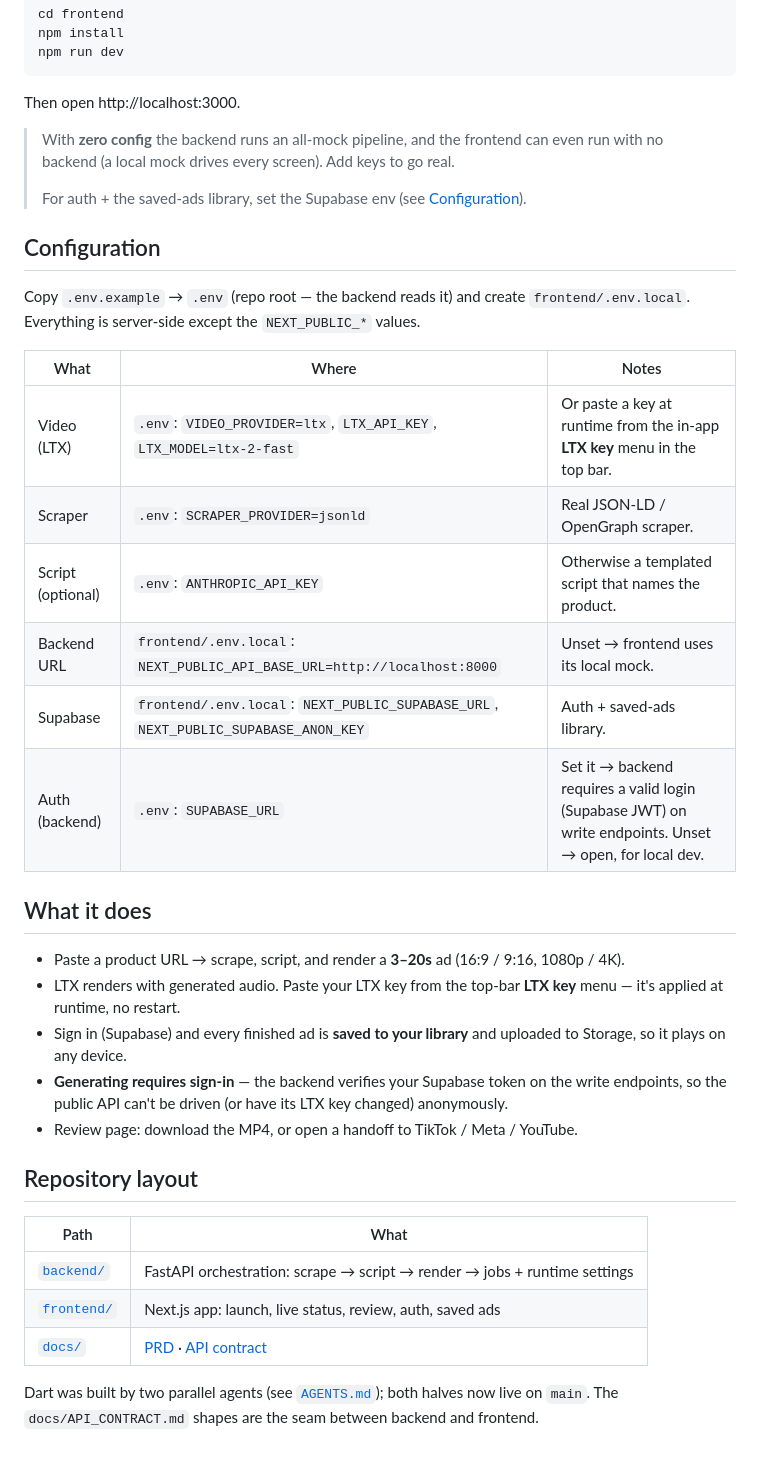
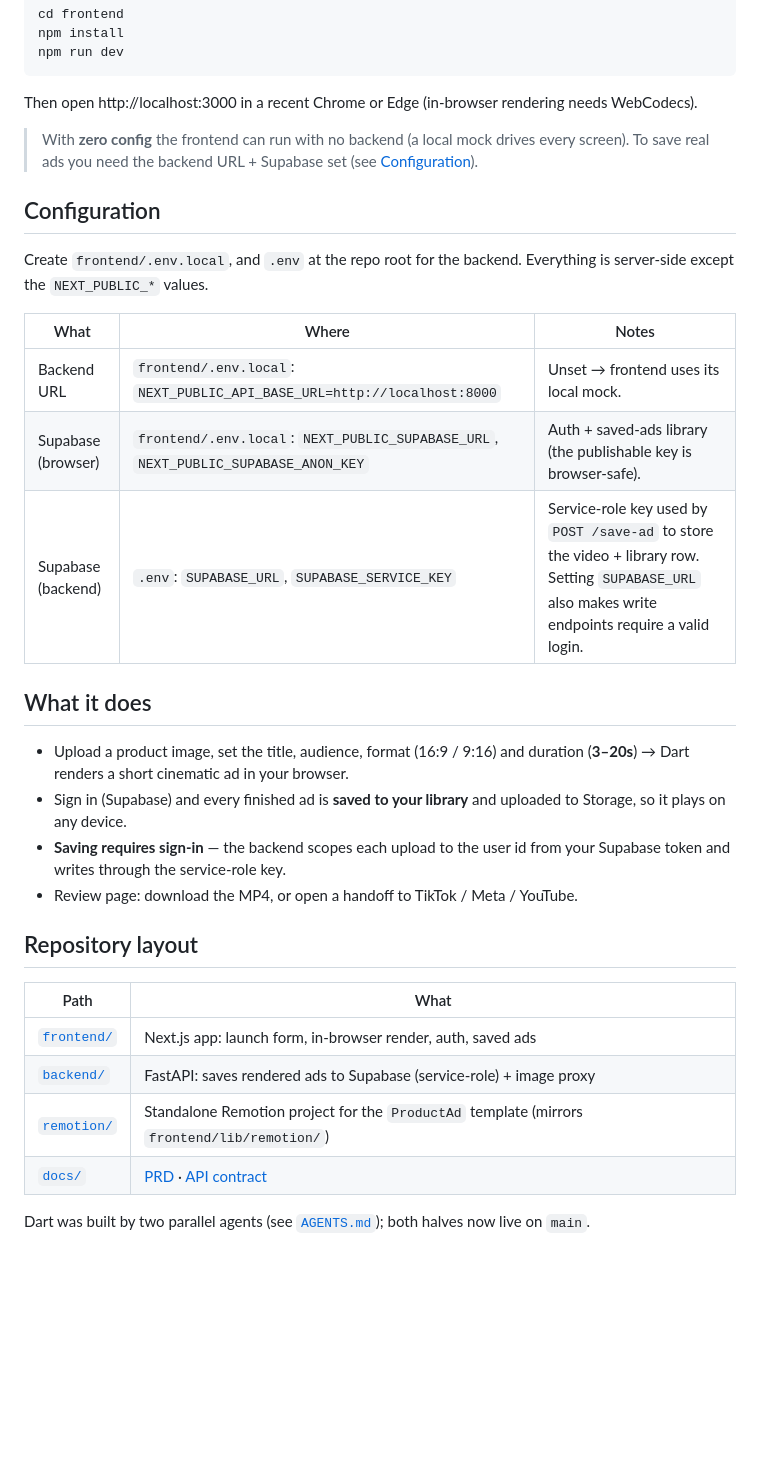
Before and after one commit to jasonca2023/dart, a Markdown page: README.md, the part around one of its changes. Rendered like a GitHub page; blank space fills up the shorter version.

````diff
--- a/README.md
+++ b/README.md
@@ -44,40 +42,35 @@ npm install
 npm run dev
 ```
 
-Then open http://localhost:3000.
+Then open http://localhost:3000 in a recent Chrome or Edge (in-browser rendering needs WebCodecs).
 
-> With **zero config** the backend runs an all-mock pipeline, and the frontend can
-> even run with no backend (a local mock drives every screen). Add keys to go real.
->
-> For auth + the saved-ads library, set the Supabase env (see [Configuration](#configuration)).
+> With **zero config** the frontend can run with no backend (a local mock drives every
+> screen). To save real ads you need the backend URL + Supabase set (see
+> [Configuration](#configuration)).
 
 ## Configuration
-Copy `.env.example` → `.env` (repo root — the backend reads it) and create
-`frontend/.env.local`. Everything is server-side except the `NEXT_PUBLIC_*` values.
+Create `frontend/.env.local`, and `.env` at the repo root for the backend.
+Everything is server-side except the `NEXT_PUBLIC_*` values.
 
 | What | Where | Notes |
 |---|---|---|
-| Video (LTX) | `.env`: `VIDEO_PROVIDER=ltx`, `LTX_API_KEY`, `LTX_MODEL=ltx-2-fast` | Or paste a key at runtime from the in-app **LTX key** menu in the top bar. |
-| Scraper | `.env`: `SCRAPER_PROVIDER=jsonld` | Real JSON-LD / OpenGraph scraper. |
-| Script (optional) | `.env`: `ANTHROPIC_API_KEY` | Otherwise a templated script that names the product. |
 | Backend URL | `frontend/.env.local`: `NEXT_PUBLIC_API_BASE_URL=http://localhost:8000` | Unset → frontend uses its local mock. |
-| Supabase | `frontend/.env.local`: `NEXT_PUBLIC_SUPABASE_URL`, `NEXT_PUBLIC_SUPABASE_ANON_KEY` | Auth + saved-ads library. |
-| Auth (backend) | `.env`: `SUPABASE_URL` | Set it → backend requires a valid login (Supabase JWT) on write endpoints. Unset → open, for local dev. |
+| Supabase (browser) | `frontend/.env.local`: `NEXT_PUBLIC_SUPABASE_URL`, `NEXT_PUBLIC_SUPABASE_ANON_KEY` | Auth + saved-ads library (the publishable key is browser-safe). |
+| Supabase (backend) | `.env`: `SUPABASE_URL`, `SUPABASE_SERVICE_KEY` | Service-role key used by `POST /save-ad` to store the video + library row. Setting `SUPABASE_URL` also makes write endpoints require a valid login. |
 
 ## What it does
-- Paste a product URL → scrape, script, and render a **3–20s** ad (16:9 / 9:16, 1080p / 4K).
-- LTX renders with generated audio. Paste your LTX key from the top-bar **LTX key** menu — it's applied at runtime, no restart.
+- Upload a product image, set the title, audience, format (16:9 / 9:16) and duration (**3–20s**) → Dart renders a short cinematic ad in your browser.
 - Sign in (Supabase) and every finished ad is **saved to your library** and uploaded to Storage, so it plays on any device.
-- **Generating requires sign-in** — the backend verifies your Supabase token on the write endpoints, so the public API can't be driven (or have its LTX key changed) anonymously.
+- **Saving requires sign-in** — the backend scopes each upload to the user id from your Supabase token and writes through the service-role key.
 - Review page: download the MP4, or open a handoff to TikTok / Meta / YouTube.
 
 ## Repository layout
 | Path | What |
 |---|---|
-| [`backend/`](./backend) | FastAPI orchestration: scrape → script → render → jobs + runtime settings |
-| [`frontend/`](./frontend) | Next.js app: launch, live status, review, auth, saved ads |
+| [`frontend/`](./frontend) | Next.js app: launch form, in-browser render, auth, saved ads |
+| [`backend/`](./backend) | FastAPI: saves rendered ads to Supabase (service-role) + image proxy |
+| [`remotion/`](./remotion) | Standalone Remotion project for the `ProductAd` template (mirrors `frontend/lib/remotion/`) |
 | [`docs/`](./docs) | [PRD](./docs/PRD.md) · [API contract](./docs/API_CONTRACT.md) |
 
 Dart was built by two parallel agents (see [`AGENTS.md`](./AGENTS.md)); both halves
-now live on `main`. The `docs/API_CONTRACT.md` shapes are the seam between backend
-and frontend.
+now live on `main`.
````
Also changed, not shown: other parts of README.md (+10 -12 lines).
